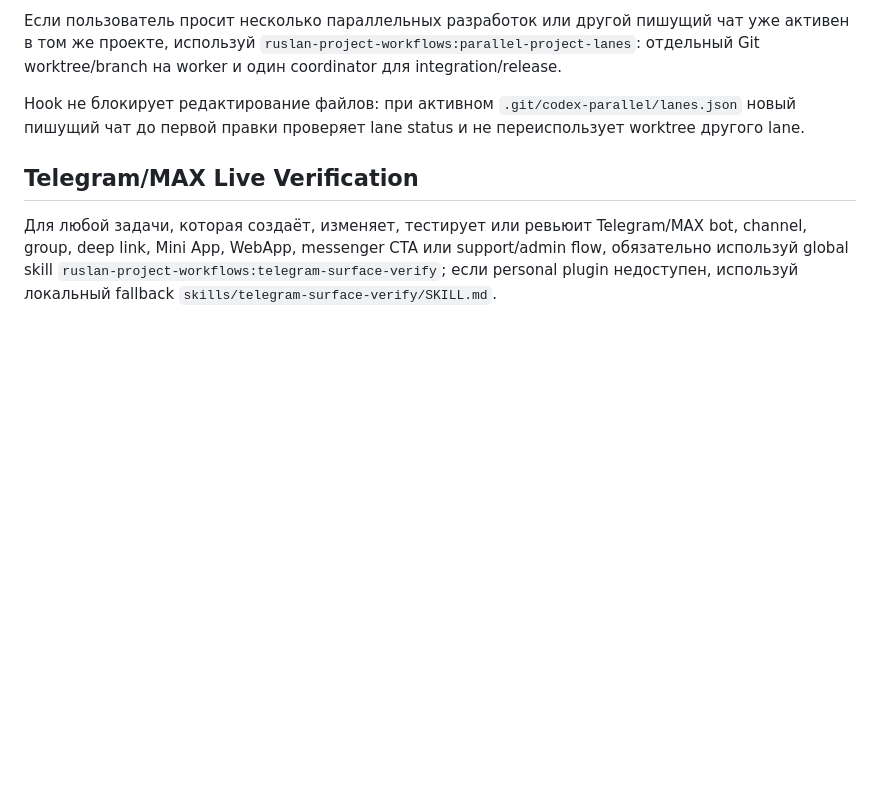
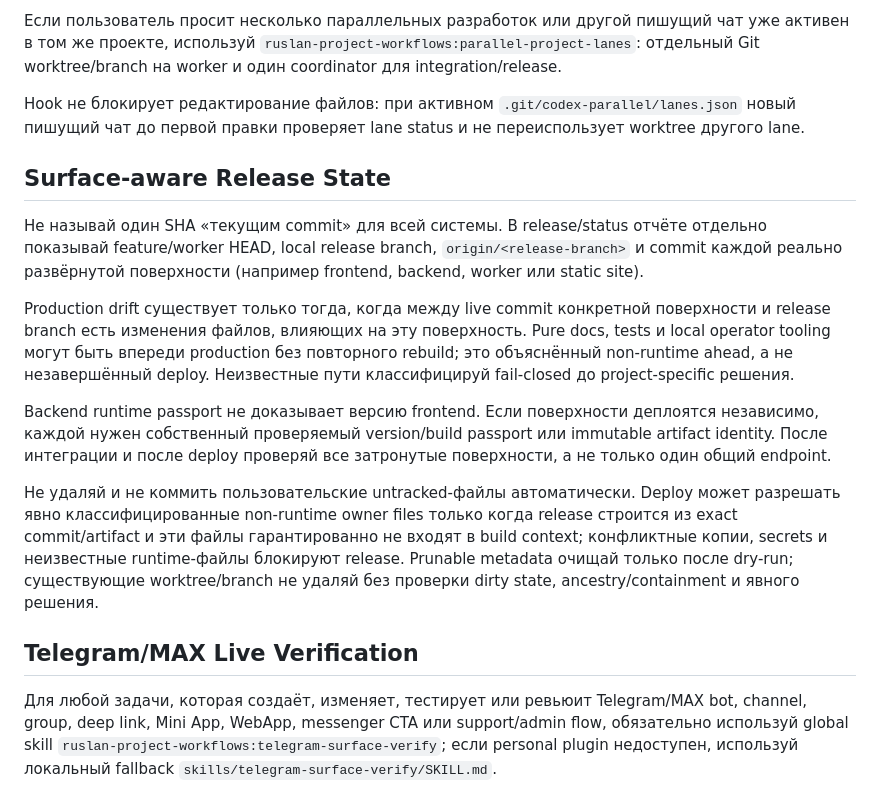
Before and after one commit to timurgromov/analiznish, a Markdown page: AGENTS.md, the part around the change. Drawn GitHub-style; blank space fills up the shorter version.

Commit message:
Document surface-aware release state

```diff
--- a/AGENTS.md
+++ b/AGENTS.md
@@ -181,6 +181,16 @@ Meaningful change:
 Если пользователь просит несколько параллельных разработок или другой пишущий чат уже активен в том же проекте, используй `ruslan-project-workflows:parallel-project-lanes`: отдельный Git worktree/branch на worker и один coordinator для integration/release.
 
 Hook не блокирует редактирование файлов: при активном `.git/codex-parallel/lanes.json` новый пишущий чат до первой правки проверяет lane status и не переиспользует worktree другого lane.
+
+## Surface-aware Release State
+
+Не называй один SHA «текущим commit» для всей системы. В release/status отчёте отдельно показывай feature/worker HEAD, local release branch, `origin/<release-branch>` и commit каждой реально развёрнутой поверхности (например frontend, backend, worker или static site).
+
+Production drift существует только тогда, когда между live commit конкретной поверхности и release branch есть изменения файлов, влияющих на эту поверхность. Pure docs, tests и local operator tooling могут быть впереди production без повторного rebuild; это объяснённый non-runtime ahead, а не незавершённый deploy. Неизвестные пути классифицируй fail-closed до project-specific решения.
+
+Backend runtime passport не доказывает версию frontend. Если поверхности деплоятся независимо, каждой нужен собственный проверяемый version/build passport или immutable artifact identity. После интеграции и после deploy проверяй все затронутые поверхности, а не только один общий endpoint.
+
+Не удаляй и не коммить пользовательские untracked-файлы автоматически. Deploy может разрешать явно классифицированные non-runtime owner files только когда release строится из exact commit/artifact и эти файлы гарантированно не входят в build context; конфликтные копии, secrets и неизвестные runtime-файлы блокируют release. Prunable metadata очищай только после dry-run; существующие worktree/branch не удаляй без проверки dirty state, ancestry/containment и явного решения.
 <!-- ruslan-project-workflows:end -->
 
 ## Telegram/MAX Live Verification
```
